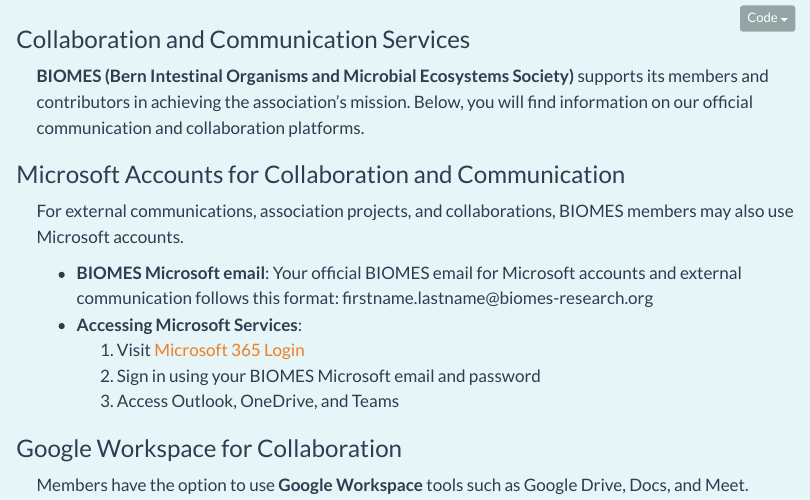
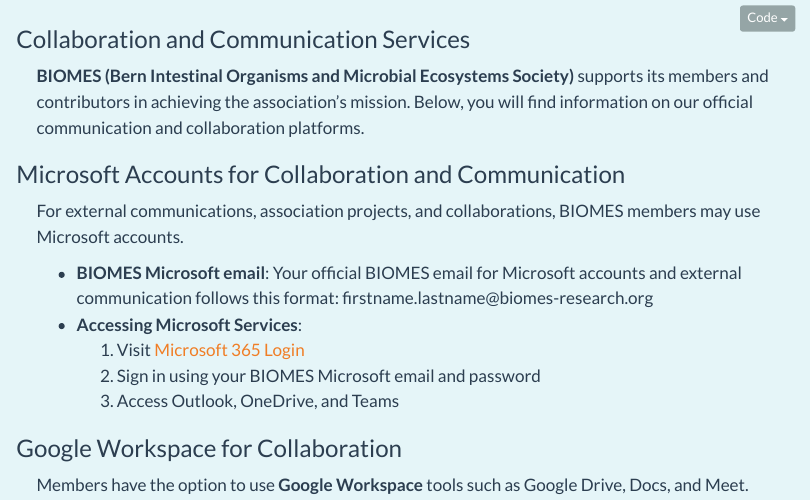
Before and after one commit to biomes-research/website, a Quarto document (quarto_website/services.qmd): the page in a window 1100 px wide, from 100 px down. Rendered offline with R 4.5, knitr and Pandoc in place of Quarto, with nearby package versions; menus at the side of the page are left out.

Commit message:
Correction of Collaboration Services

```diff
--- a/quarto_website/services.qmd
+++ b/quarto_website/services.qmd
@@ -8,7 +8,7 @@
 
 ### Microsoft Accounts for Collaboration and Communication
 
-For external communications, association projects, and collaborations, BIOMES members may also use Microsoft accounts.
+For external communications, association projects, and collaborations, BIOMES members may use Microsoft accounts.
 
 -   **BIOMES Microsoft email**: Your official BIOMES email for Microsoft accounts and external communication follows this format: firstname.lastname\@biomes-research.org
 -   **Accessing Microsoft Services**:\
```
